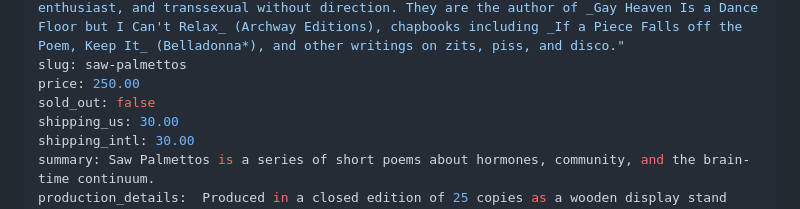
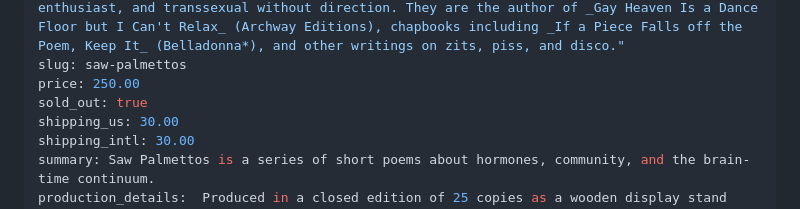
Before and after one commit to acontainerco/acontainerco.github.io, a Markdown page: src/projects/saw-palmettos.md, the part around the change. GitHub-like rendering.

```diff
--- a/src/projects/saw-palmettos.md
+++ b/src/projects/saw-palmettos.md
@@ -7,7 +7,7 @@ artists:
         bio: "[charles theonia](http://www.charlestheonia.com/) is a Brooklyn poet, enthusiast, and transsexual without direction. They are the author of _Gay Heaven Is a Dance Floor but I Can't Relax_ (Archway Editions), chapbooks including _If a Piece Falls off the Poem, Keep It_ (Belladonna*), and other writings on zits, piss, and disco."
 slug: saw-palmettos
 price: 250.00
-sold_out: false
+sold_out: true
 shipping_us: 30.00
 shipping_intl: 30.00
 summary: Saw Palmettos is a series of short poems about hormones, community, and the brain-time continuum.
```
